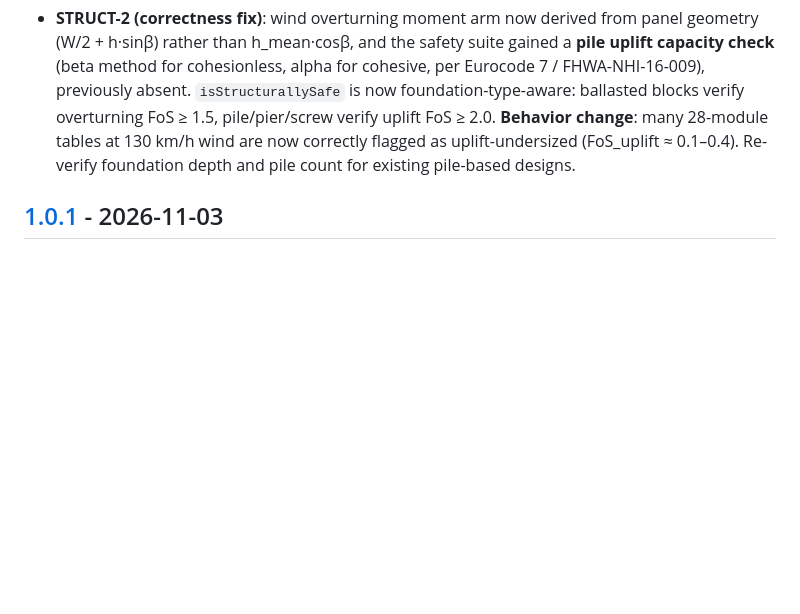
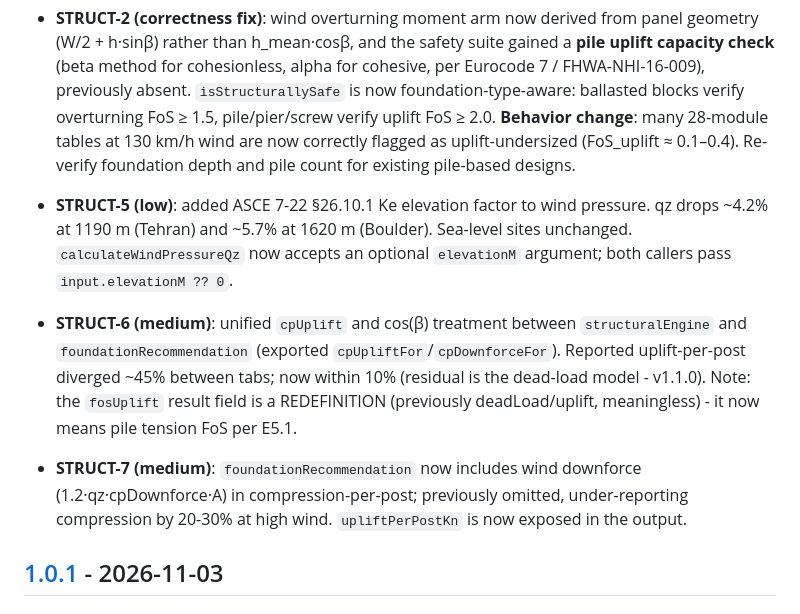
Before and after one commit to hajianamir/solarpv-studio, a Markdown page: CHANGELOG.md, the part around the change. Drawn GitHub-style; blank space fills up the shorter version.

Commit message:
chore(release): append STRUCT-5/6/7 to v1.0.2 CHANGELOG + RELEASE_NOTES
Includes the fosUplift field-redefinition note. Docs only; no tag (E7).

Co-authored-by: arena-agent <297053741+arena-agent@users.noreply.github.com>

```diff
--- a/CHANGELOG.md
+++ b/CHANGELOG.md
@@ -18,6 +18,10 @@ _(No unreleased changes as of v1.0.0.)_
 - **STRUCT-4**: `fosSlidingApplicable` flag added - the friction-based sliding FoS is now marked applicable only for ballasted blocks; the UI no longer shows it for pile/pier types (use the Broms FoS instead).
 
 - **STRUCT-2 (correctness fix)**: wind overturning moment arm now derived from panel geometry (W/2 + h·sinβ) rather than h_mean·cosβ, and the safety suite gained a **pile uplift capacity check** (beta method for cohesionless, alpha for cohesive, per Eurocode 7 / FHWA-NHI-16-009), previously absent. `isStructurallySafe` is now foundation-type-aware: ballasted blocks verify overturning FoS ≥ 1.5, pile/pier/screw verify uplift FoS ≥ 2.0. **Behavior change**: many 28-module tables at 130 km/h wind are now correctly flagged as uplift-undersized (FoS_uplift ≈ 0.1–0.4). Re-verify foundation depth and pile count for existing pile-based designs.
+
+- **STRUCT-5 (low)**: added ASCE 7-22 §26.10.1 Ke elevation factor to wind pressure. qz drops ~4.2% at 1190 m (Tehran) and ~5.7% at 1620 m (Boulder). Sea-level sites unchanged. `calculateWindPressureQz` now accepts an optional `elevationM` argument; both callers pass `input.elevationM ?? 0`.
+- **STRUCT-6 (medium)**: unified `cpUplift` and cos(β) treatment between `structuralEngine` and `foundationRecommendation` (exported `cpUpliftFor`/`cpDownforceFor`). Reported uplift-per-post diverged ~45% between tabs; now within 10% (residual is the dead-load model - v1.1.0). Note: the `fosUplift` result field is a REDEFINITION (previously deadLoad/uplift, meaningless) - it now means pile tension FoS per E5.1.
+- **STRUCT-7 (medium)**: `foundationRecommendation` now includes wind downforce (1.2·qz·cpDownforce·A) in compression-per-post; previously omitted, under-reporting compression by 20-30% at high wind. `upliftPerPostKn` is now exposed in the output.
 
 ## [1.0.1] - 2026-11-03
 
```
Also changed, not shown: RELEASE_NOTES.md (+2 -0 lines).
